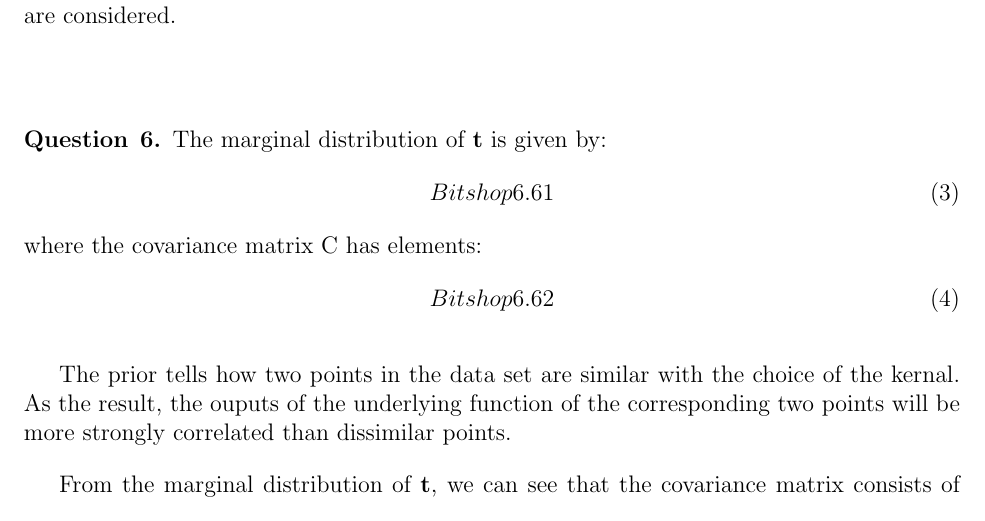
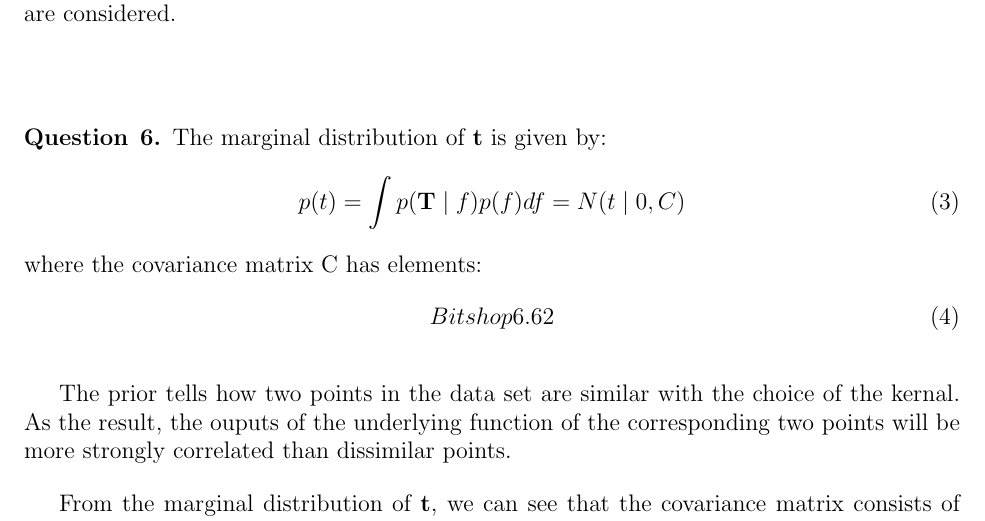
Before and after one commit to chris4540/DD2434_Advanced_ML, a LaTeX problem sheet (hw1.tex): part of page 4 of 4, cut so that both start at the same text. Compiled offline with pdfLaTeX.

Commit message:
Fix question 6

```diff
--- a/hw1.tex
+++ b/hw1.tex
@@ -214,8 +214,8 @@ The constant $Z$ plays no role in the calculation since only the quadratic and l
 % Question 6
 \begin{question}{6}
 The marginal distribution of $\mathbf{t}$ is given by:
-\begin{equation}
-  Bitshop 6.61
+\begin{equation} % TODO: fix this eq.
+  p(t) = \int p(\mathbf{T}\mid f)p(f) df = N(t\mid 0, C)
 \end{equation}
 where the covariance matrix C has elements:
 \begin{equation}
```
